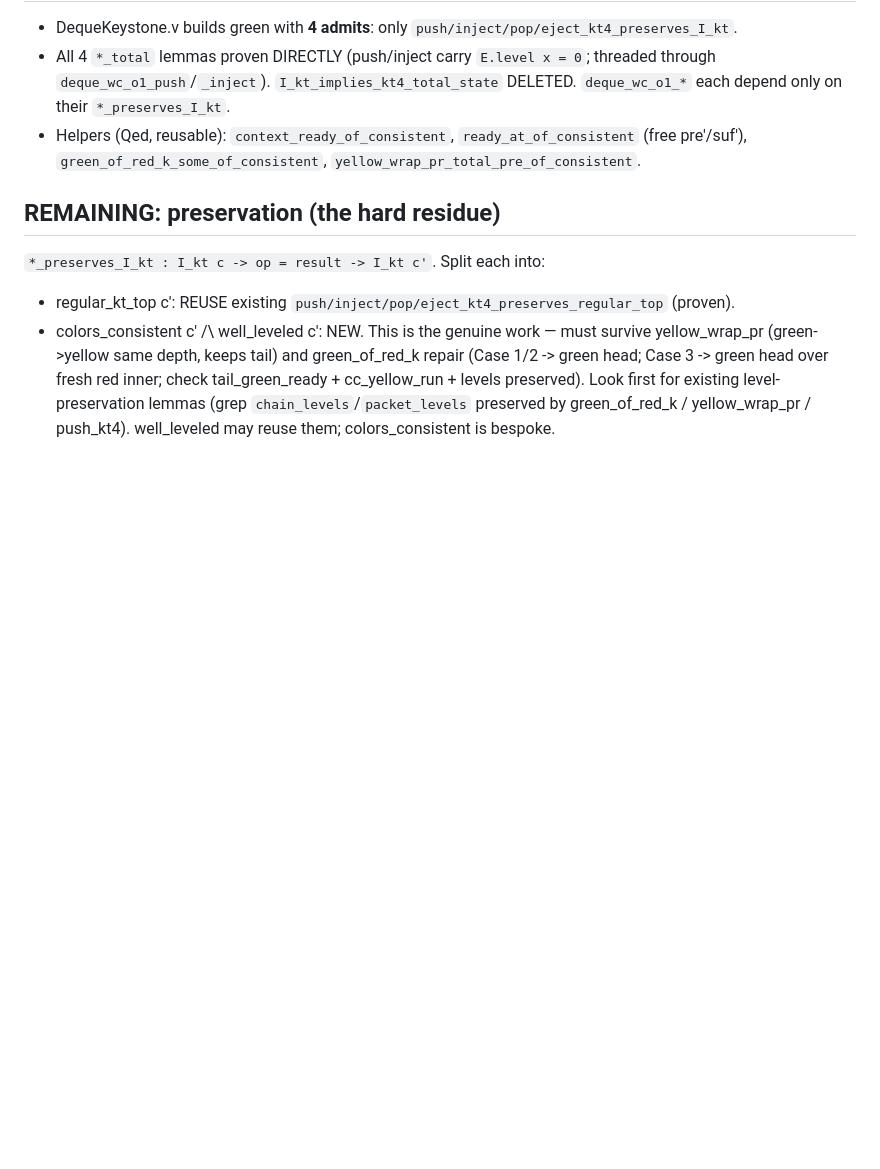
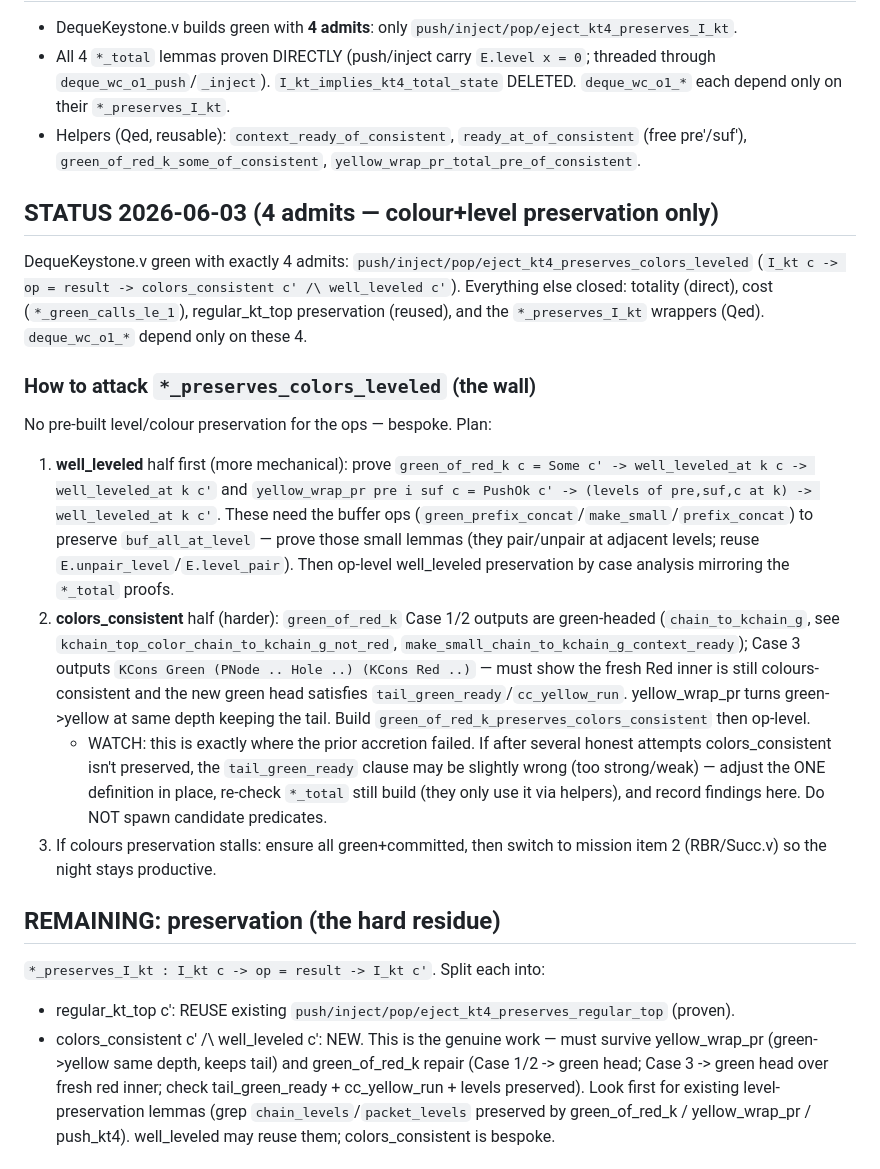
Before and after one commit to yurug/kaplan2, a Markdown page: SESSION_STATE.md, the part around the change. Rendered like a GitHub page; blank space fills up the shorter version.

Commit message:
session state: 4 colour+level preservation admits remain; attack plan recorded
Co-Authored-By: Claude Opus 4.8 (1M context) <noreply@anthropic.com>

```diff
--- a/SESSION_STATE.md
+++ b/SESSION_STATE.md
@@ -56,6 +56,19 @@ The residue is **recursive green-readiness / repairability** (the KT cascade bou
 - All 4 `*_total` lemmas proven DIRECTLY (push/inject carry `E.level x = 0`; threaded through `deque_wc_o1_push`/`_inject`). `I_kt_implies_kt4_total_state` DELETED. `deque_wc_o1_*` each depend only on their `*_preserves_I_kt`.
 - Helpers (Qed, reusable): `context_ready_of_consistent`, `ready_at_of_consistent` (free pre'/suf'), `green_of_red_k_some_of_consistent`, `yellow_wrap_pr_total_pre_of_consistent`.
 
+## STATUS 2026-06-03 (4 admits — colour+level preservation only)
+DequeKeystone.v green with exactly 4 admits: `push/inject/pop/eject_kt4_preserves_colors_leveled`
+(`I_kt c -> op = result -> colors_consistent c' /\ well_leveled c'`). Everything else closed:
+totality (direct), cost (`*_green_calls_le_1`), regular_kt_top preservation (reused), and the
+`*_preserves_I_kt` wrappers (Qed). `deque_wc_o1_*` depend only on these 4.
+
+### How to attack `*_preserves_colors_leveled` (the wall)
+No pre-built level/colour preservation for the ops — bespoke. Plan:
+1. **well_leveled** half first (more mechanical): prove `green_of_red_k c = Some c' -> well_leveled_at k c -> well_leveled_at k c'` and `yellow_wrap_pr pre i suf c = PushOk c' -> (levels of pre,suf,c at k) -> well_leveled_at k c'`. These need the buffer ops (`green_prefix_concat`/`make_small`/`prefix_concat`) to preserve `buf_all_at_level` — prove those small lemmas (they pair/unpair at adjacent levels; reuse `E.unpair_level`/`E.level_pair`). Then op-level well_leveled preservation by case analysis mirroring the `*_total` proofs.
+2. **colors_consistent** half (harder): `green_of_red_k` Case 1/2 outputs are green-headed (`chain_to_kchain_g`, see `kchain_top_color_chain_to_kchain_g_not_red`, `make_small_chain_to_kchain_g_context_ready`); Case 3 outputs `KCons Green (PNode .. Hole ..) (KCons Red ..)` — must show the fresh Red inner is still colours-consistent and the new green head satisfies `tail_green_ready`/`cc_yellow_run`. yellow_wrap_pr turns green->yellow at same depth keeping the tail. Build `green_of_red_k_preserves_colors_consistent` then op-level.
+   - WATCH: this is exactly where the prior accretion failed. If after several honest attempts colors_consistent isn't preserved, the `tail_green_ready` clause may be slightly wrong (too strong/weak) — adjust the ONE definition in place, re-check `*_total` still build (they only use it via helpers), and record findings here. Do NOT spawn candidate predicates.
+3. If colours preservation stalls: ensure all green+committed, then switch to mission item 2 (RBR/Succ.v) so the night stays productive.
+
 ## REMAINING: preservation (the hard residue)
 `*_preserves_I_kt : I_kt c -> op = result -> I_kt c'`. Split each into:
 - regular_kt_top c': REUSE existing `push/inject/pop/eject_kt4_preserves_regular_top` (proven).
```
